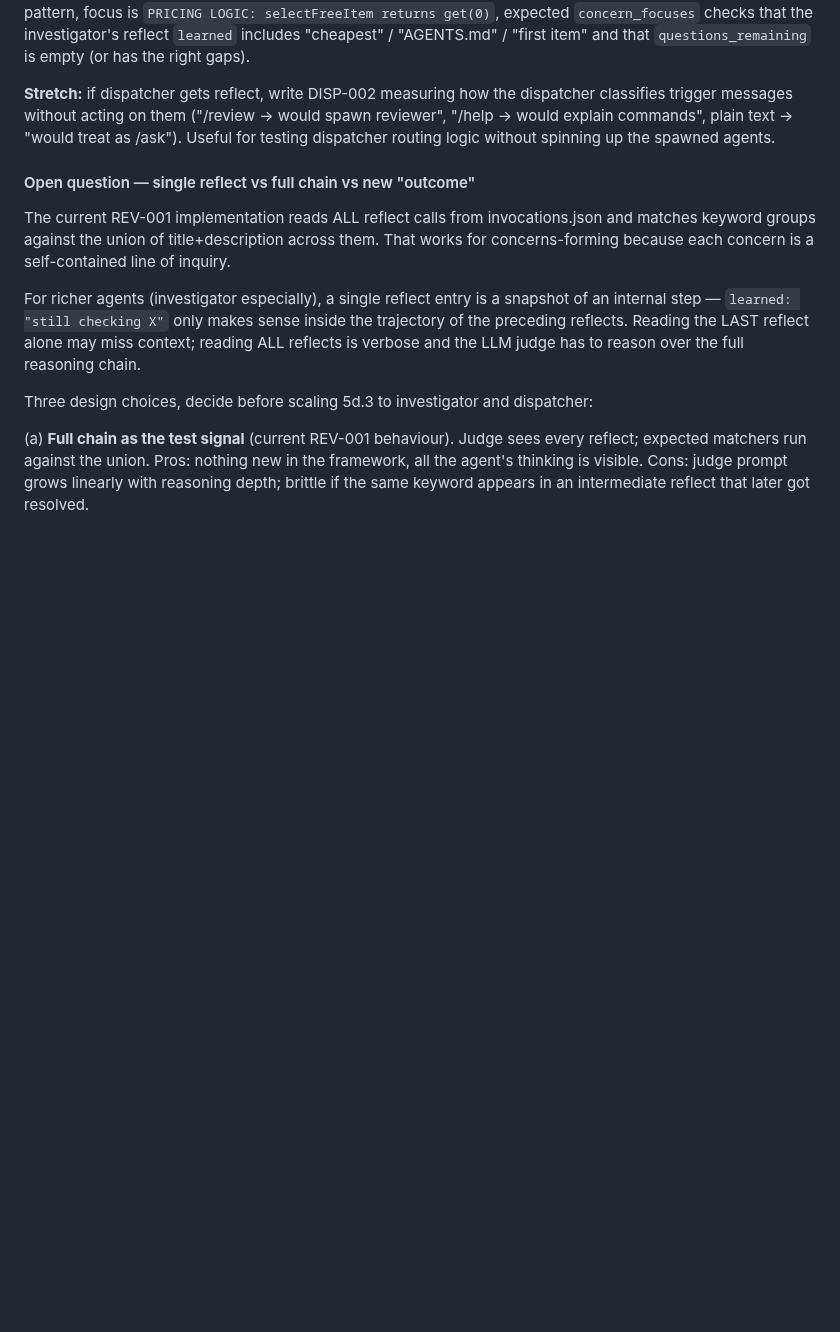
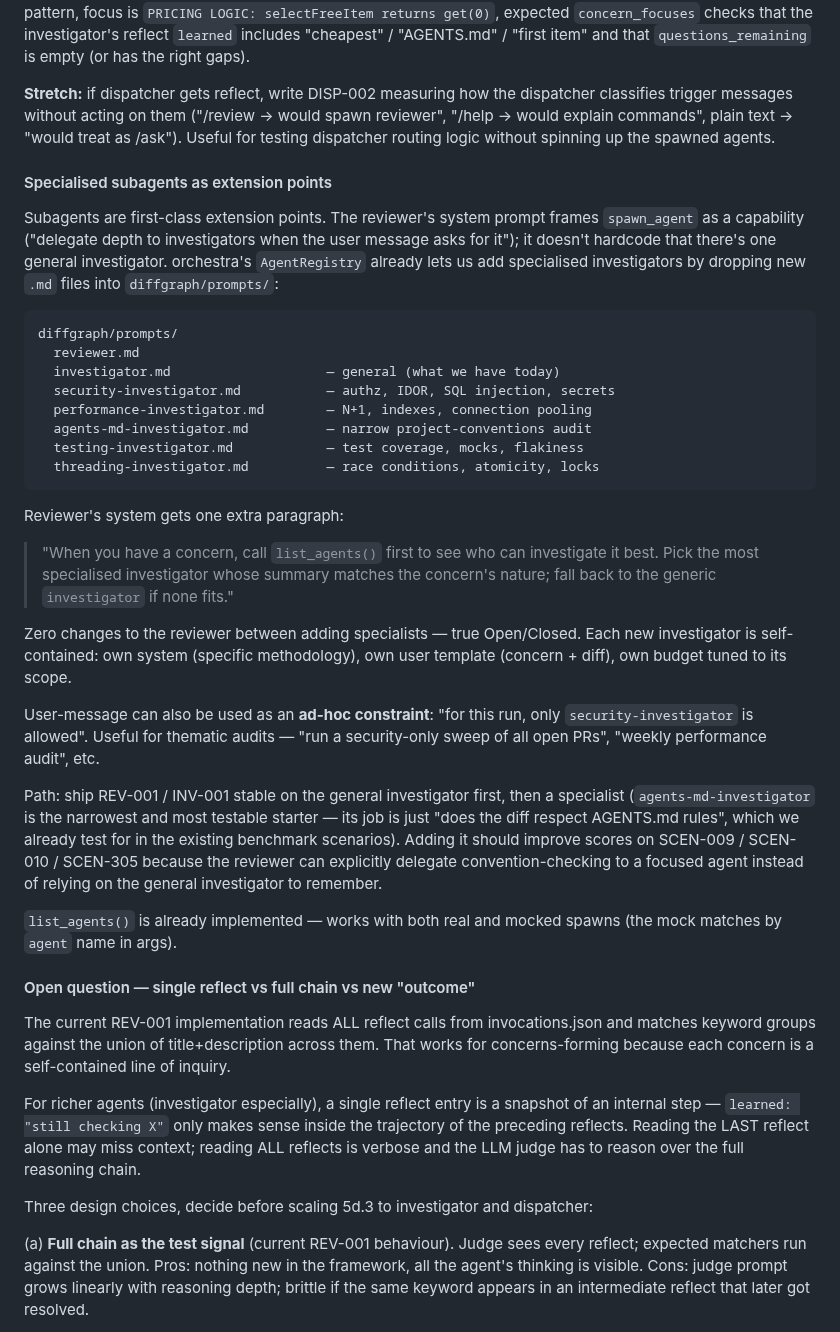
Before and after one commit to andreyzebin/diff-graph, a Markdown page: TODO.md, the part around the change. GitHub-like rendering; blank space fills up the shorter version.

Commit message:
TODO 5d.3: specialised subagents as extension points
Captures the natural next step from the reviewer's "tools as
capabilities, user picks which to use" framing — subagents are
first-class extension points too. orchestra's AgentRegistry +
list_agents() tool already support N investigator types; we just
need to add .md files for specialists.

Pattern: reviewer's system gets one extra paragraph telling it to
call list_agents() and pick the specialist matching each concern's
nature, falling back to the generic investigator. Adding new
specialists requires zero changes to the reviewer (true
Open/Closed). User message can also constrain ad-hoc: "this run
only security-investigator allowed" for thematic audits.

Suggested first specialist: agents-md-investigator — narrowest,
most testable, would directly improve SCEN-009/010/305 because
the reviewer can delegate convention-checking explicitly instead
of hoping the general investigator remembers.

Path: stabilise REV-001 / INV-001 on the general investigator
first, then add the agents-md specialist. list_agents() works
already (matches both real and mocked spawns by `agent` arg).

Co-Authored-By: Claude Opus 4.7 (1M context) <noreply@anthropic.com>

````diff
--- a/TODO.md
+++ b/TODO.md
@@ -784,6 +784,55 @@ on them ("/review → would spawn reviewer", "/help → would
 explain commands", plain text → "would treat as /ask"). Useful
 for testing dispatcher routing logic without spinning up the
 spawned agents.
+
+#### Specialised subagents as extension points
+
+Subagents are first-class extension points. The reviewer's system
+prompt frames `spawn_agent` as a capability ("delegate depth to
+investigators when the user message asks for it"); it doesn't
+hardcode that there's one general investigator. orchestra's
+`AgentRegistry` already lets us add specialised investigators by
+dropping new `.md` files into `diffgraph/prompts/`:
+
+```
+diffgraph/prompts/
+  reviewer.md
+  investigator.md                    — general (what we have today)
+  security-investigator.md           — authz, IDOR, SQL injection, secrets
+  performance-investigator.md        — N+1, indexes, connection pooling
+  agents-md-investigator.md          — narrow project-conventions audit
+  testing-investigator.md            — test coverage, mocks, flakiness
+  threading-investigator.md          — race conditions, atomicity, locks
+```
+
+Reviewer's system gets one extra paragraph:
+
+> "When you have a concern, call `list_agents()` first to see who
+> can investigate it best. Pick the most specialised investigator
+> whose summary matches the concern's nature; fall back to the
+> generic `investigator` if none fits."
+
+Zero changes to the reviewer between adding specialists — true
+Open/Closed. Each new investigator is self-contained: own system
+(specific methodology), own user template (concern + diff), own
+budget tuned to its scope.
+
+User-message can also be used as an **ad-hoc constraint**:
+"for this run, only `security-investigator` is allowed". Useful
+for thematic audits — "run a security-only sweep of all open
+PRs", "weekly performance audit", etc.
+
+Path: ship REV-001 / INV-001 stable on the general investigator
+first, then a specialist (`agents-md-investigator` is the
+narrowest and most testable starter — its job is just "does the
+diff respect AGENTS.md rules", which we already test for in the
+existing benchmark scenarios). Adding it should improve scores
+on SCEN-009 / SCEN-010 / SCEN-305 because the reviewer can
+explicitly delegate convention-checking to a focused agent
+instead of relying on the general investigator to remember.
+
+`list_agents()` is already implemented — works with both real and
+mocked spawns (the mock matches by `agent` name in args).
 
 #### Open question — single reflect vs full chain vs new "outcome"
 
````
